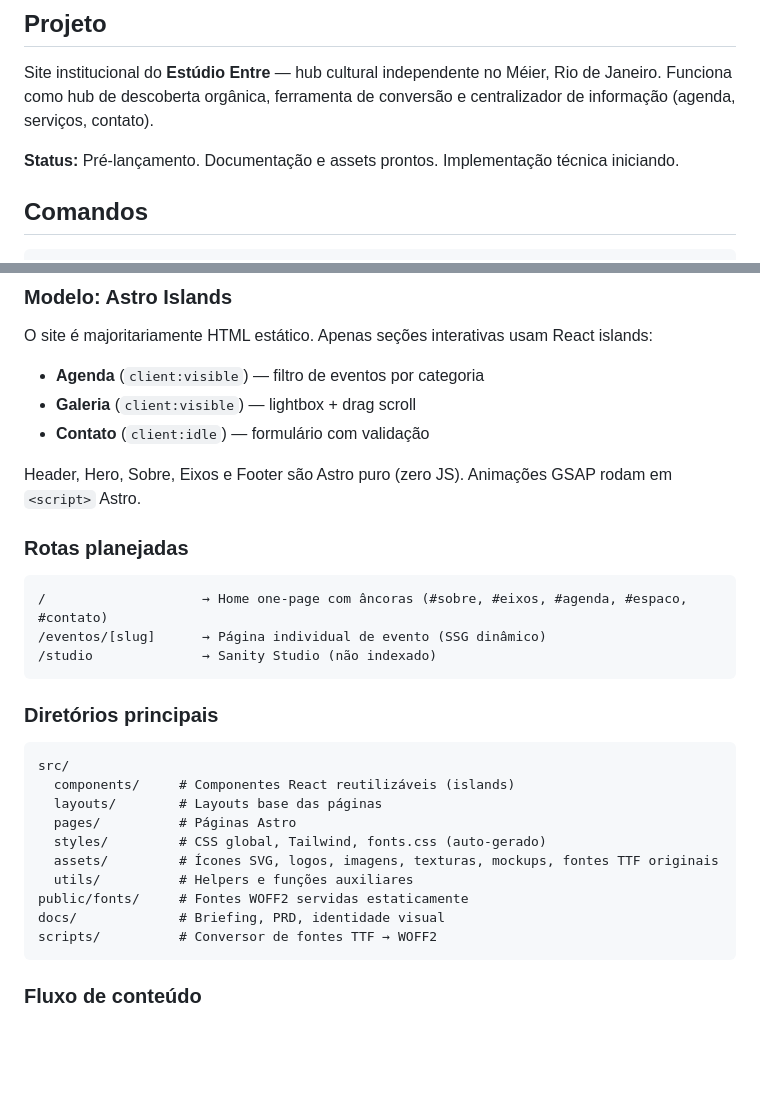
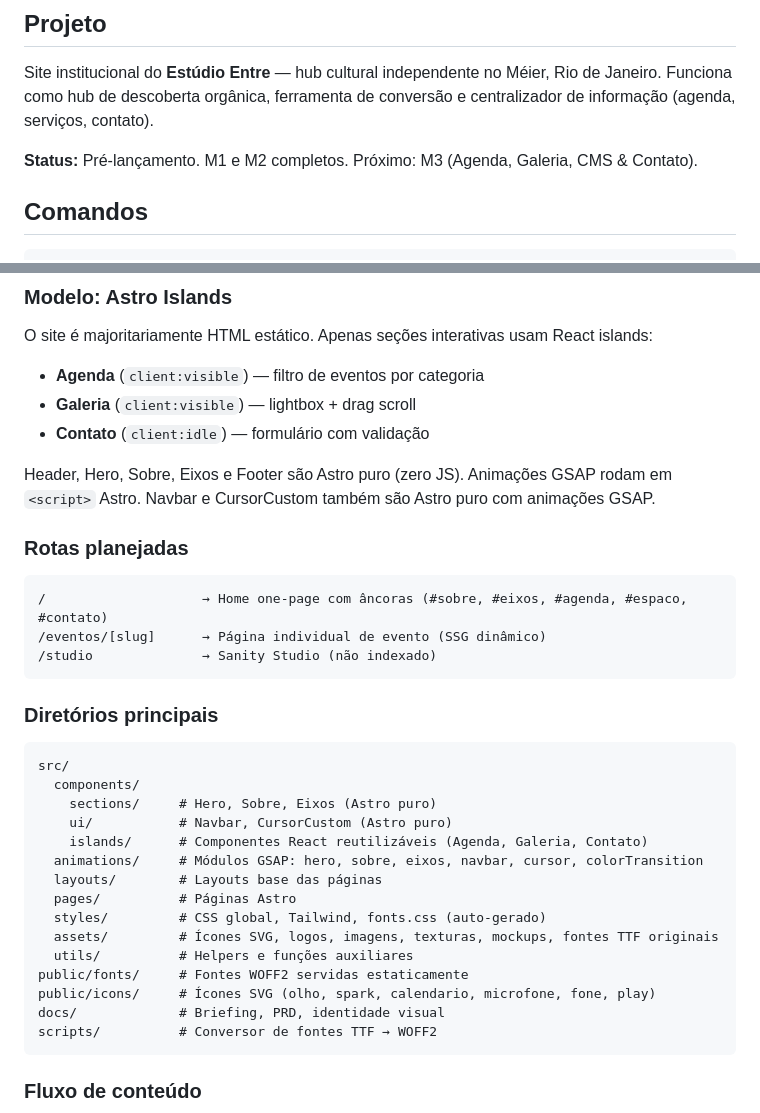
Before and after one commit to devguimaraes/estudio-entre, a Markdown page: CLAUDE.md, 2 parts joined by grey strips. Rendered like a GitHub page; blank space fills up the shorter version.

````diff
--- a/CLAUDE.md
+++ b/CLAUDE.md
@@ -6,7 +6,7 @@ This file provides guidance to Claude Code (claude.ai/code) when working with co
 
 Site institucional do **Estúdio Entre** — hub cultural independente no Méier, Rio de Janeiro. Funciona como hub de descoberta orgânica, ferramenta de conversão e centralizador de informação (agenda, serviços, contato).
 
-**Status:** Pré-lançamento. Documentação e assets prontos. Implementação técnica iniciando.
+**Status:** Pré-lançamento. M1 e M2 completos. Próximo: M3 (Agenda, Galeria, CMS & Contato).
 
 ## Comandos
 
@@ -41,7 +41,7 @@ O site é majoritariamente HTML estático. Apenas seções interativas usam Reac
 - **Galeria** (`client:visible`) — lightbox + drag scroll
 - **Contato** (`client:idle`) — formulário com validação
 
-Header, Hero, Sobre, Eixos e Footer são Astro puro (zero JS). Animações GSAP rodam em `<script>` Astro.
+Header, Hero, Sobre, Eixos e Footer são Astro puro (zero JS). Animações GSAP rodam em `<script>` Astro. Navbar e CursorCustom também são Astro puro com animações GSAP.
 
 ### Rotas planejadas
 
@@ -55,13 +55,18 @@ Header, Hero, Sobre, Eixos e Footer são Astro puro (zero JS). Animações GSAP
 
 ```
 src/
-  components/     # Componentes React reutilizáveis (islands)
+  components/
+    sections/     # Hero, Sobre, Eixos (Astro puro)
+    ui/           # Navbar, CursorCustom (Astro puro)
+    islands/      # Componentes React reutilizáveis (Agenda, Galeria, Contato)
+  animations/     # Módulos GSAP: hero, sobre, eixos, navbar, cursor, colorTransition
   layouts/        # Layouts base das páginas
   pages/          # Páginas Astro
   styles/         # CSS global, Tailwind, fonts.css (auto-gerado)
   assets/         # Ícones SVG, logos, imagens, texturas, mockups, fontes TTF originais
   utils/          # Helpers e funções auxiliares
 public/fonts/     # Fontes WOFF2 servidas estaticamente
+public/icons/     # Ícones SVG (olho, spark, calendario, microfone, fone, play)
 docs/             # Briefing, PRD, identidade visual
 scripts/          # Conversor de fontes TTF → WOFF2
 ```
````
Also changed, not shown: README.md (+39 -25 lines).
